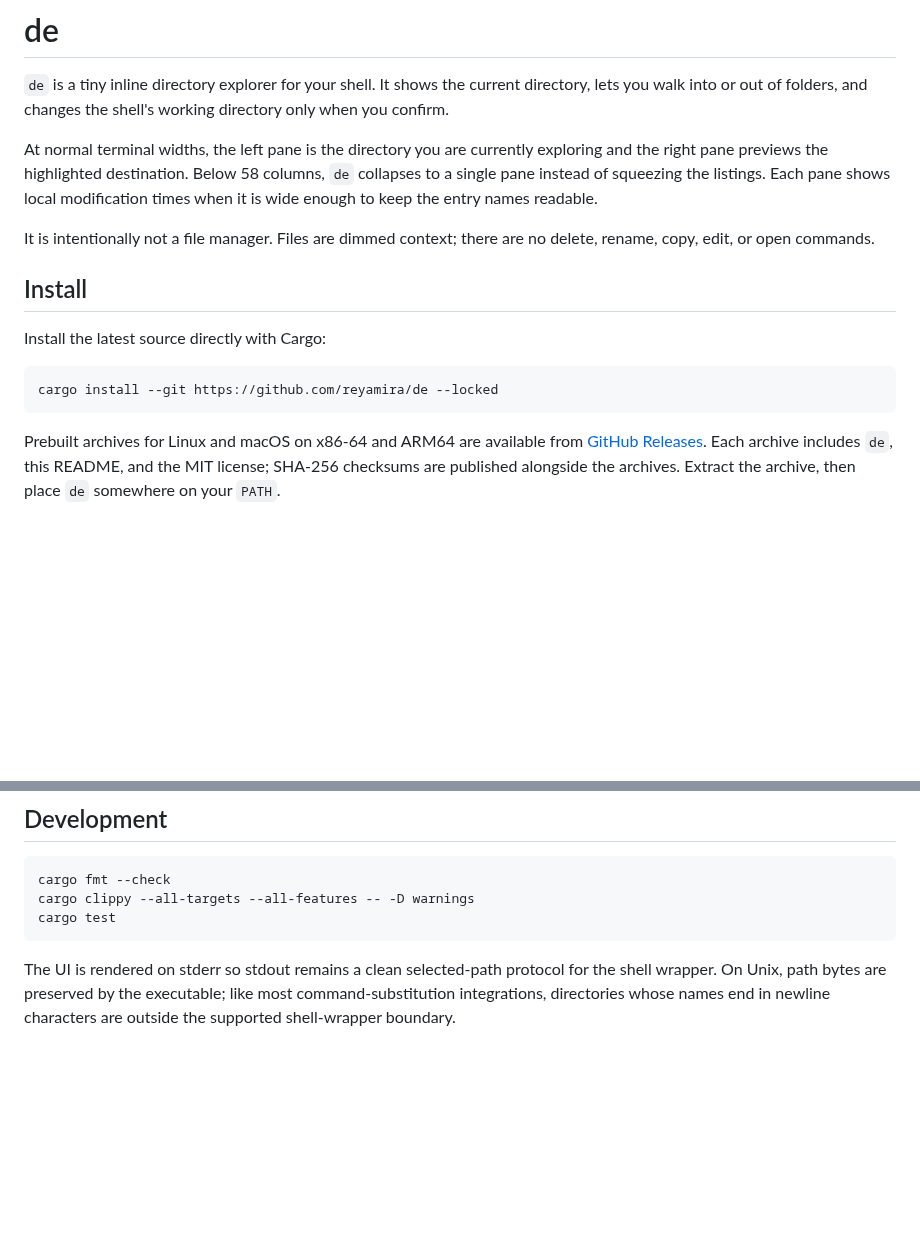
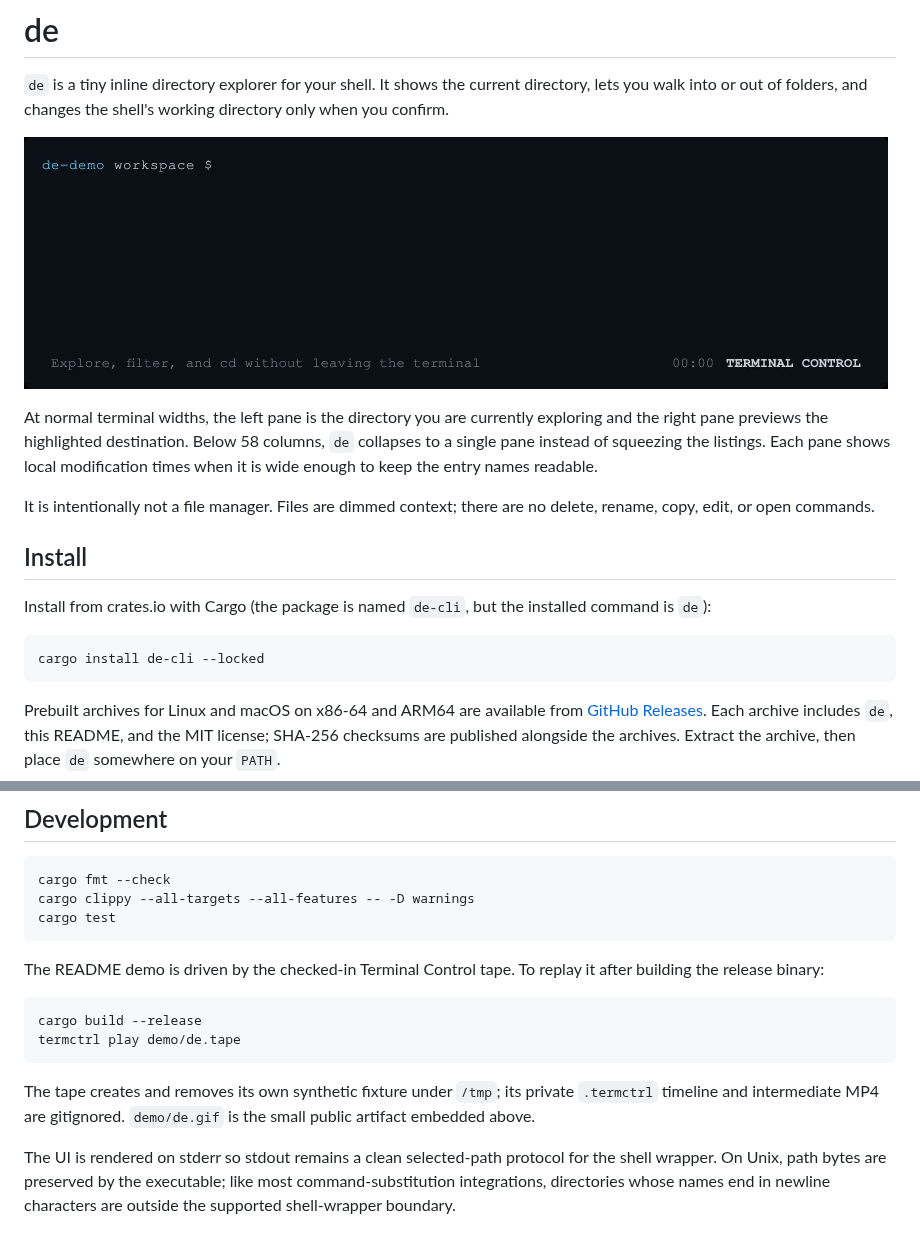
Before and after one commit to reyamira/de, a Markdown page: README.md, 2 parts joined by grey strips. Rendered like a GitHub page; pictures changed too: demo/de.gif (added); blank space fills up the shorter version.

Commit message:
chore: publish de-cli with readme demo

````diff
--- a/README.md
+++ b/README.md
@@ -3,6 +3,8 @@
 `de` is a tiny inline directory explorer for your shell. It shows the current
 directory, lets you walk into or out of folders, and changes the shell's working
 directory only when you confirm.
+
+![Navigating directories with de](demo/de.gif)
 
 At normal terminal widths, the left pane is the directory you are currently
 exploring and the right pane previews the highlighted destination. Below 58
@@ -15,10 +17,11 @@ delete, rename, copy, edit, or open commands.
 
 ## Install
 
-Install the latest source directly with Cargo:
+Install from crates.io with Cargo (the package is named `de-cli`, but the
+installed command is `de`):
 
 ```sh
-cargo install --git https://github.com/reyamira/de --locked
+cargo install de-cli --locked
 ```
 
 Prebuilt archives for Linux and macOS on x86-64 and ARM64 are available from
@@ -203,6 +206,18 @@ cargo clippy --all-targets --all-features -- -D warnings
 cargo test
 ```
 
+The README demo is driven by the checked-in Terminal Control tape. To replay it
+after building the release binary:
+
+```sh
+cargo build --release
+termctrl play demo/de.tape
+```
+
+The tape creates and removes its own synthetic fixture under `/tmp`; its private
+`.termctrl` timeline and intermediate MP4 are gitignored. `demo/de.gif` is the
+small public artifact embedded above.
+
 The UI is rendered on stderr so stdout remains a clean selected-path protocol
 for the shell wrapper. On Unix, path bytes are preserved by the executable; like
 most command-substitution integrations, directories whose names end in newline
````
Also changed, not shown: 7 other files.
